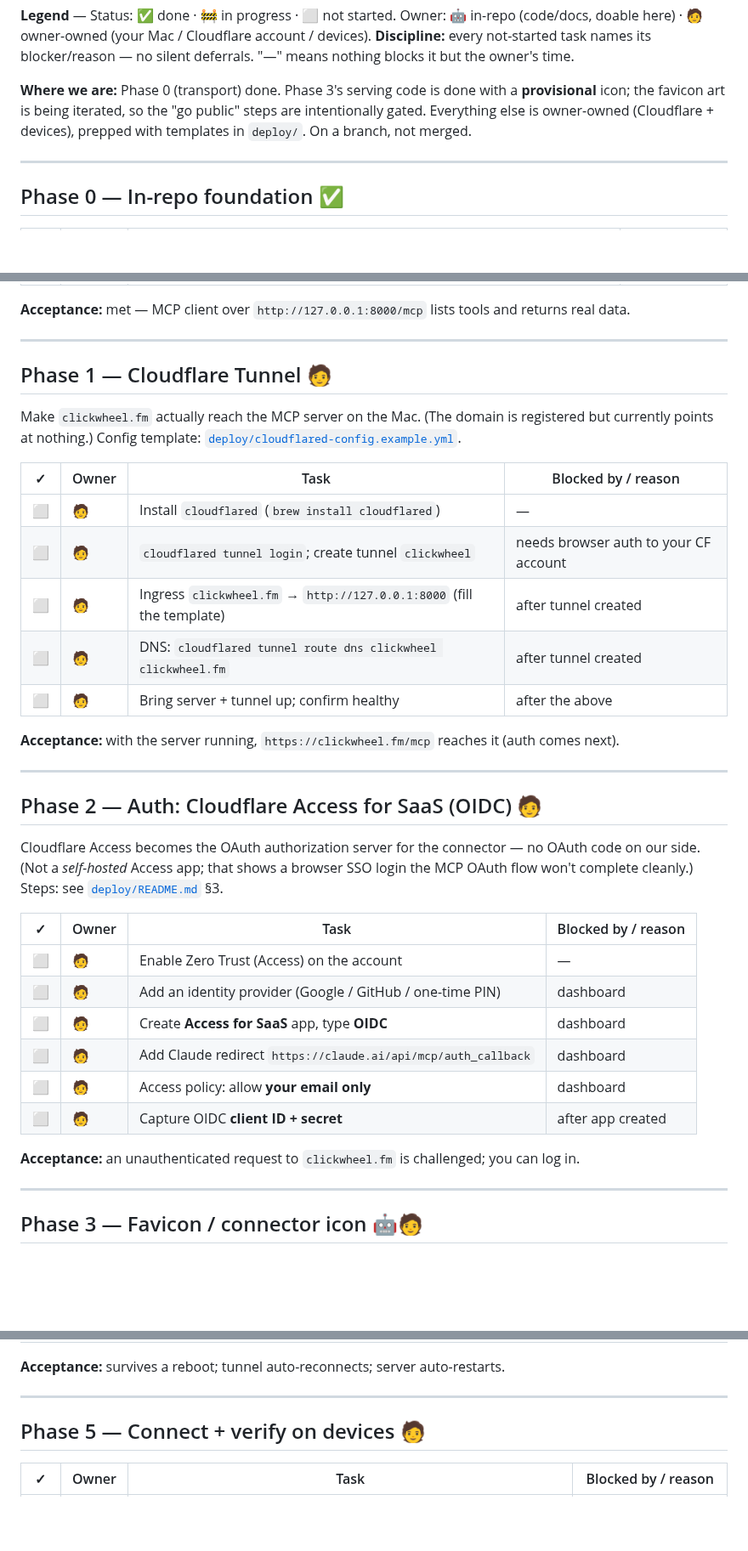
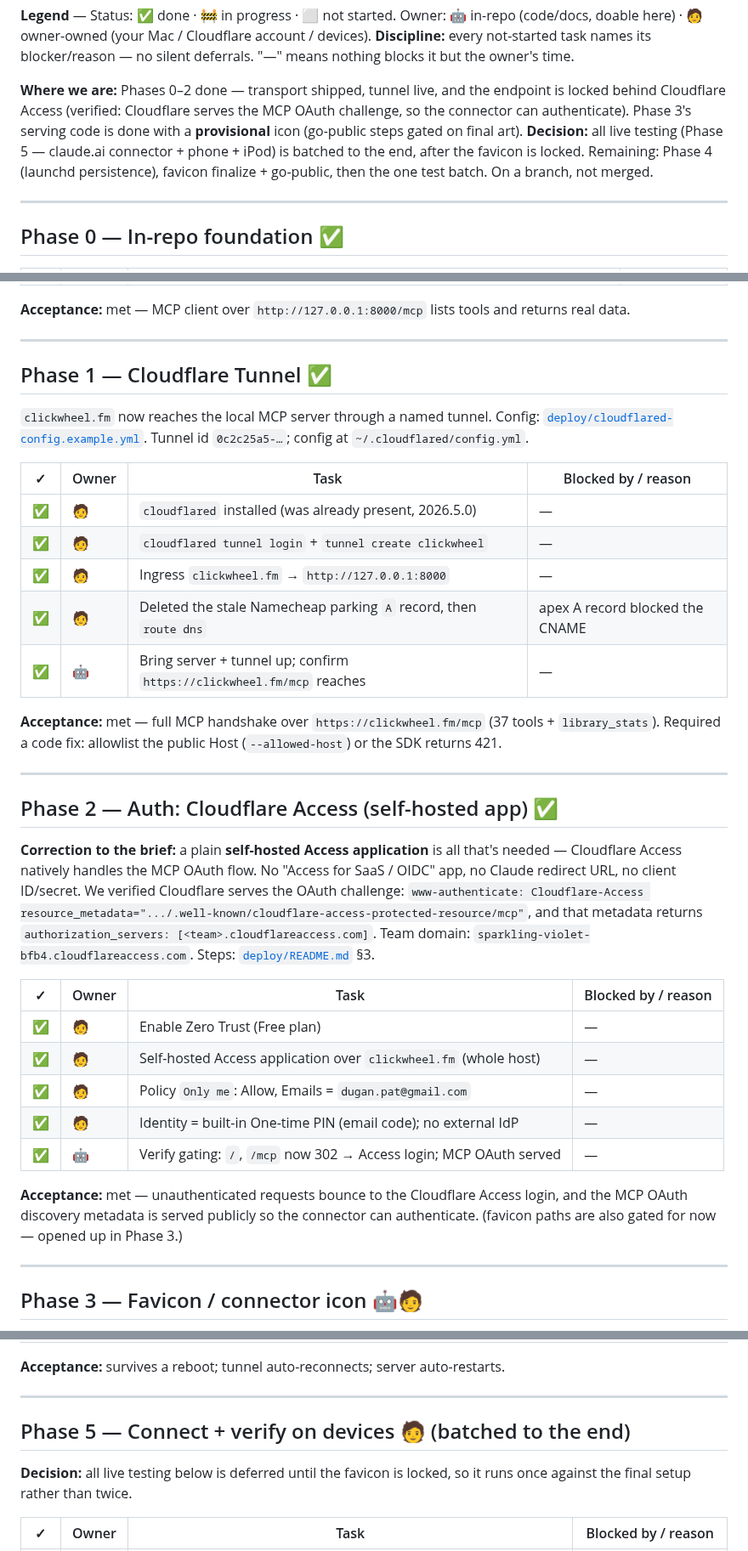
Before and after one commit to pdugan20/clickwheel, a Markdown page: docs/mcp/remote-mobile-access-tracker.md, 3 parts joined by grey strips. Shown at 85% size. Rendered like a GitHub page; blank space fills up the shorter version.

Commit message:
docs(mcp): record phases 1-2 done; correct auth to self-hosted Access
Tunnel + auth are live and verified. Correct the planned auth approach: a plain
self-hosted Cloudflare Access application (not "Access for SaaS / OIDC") is all
that's needed — Cloudflare Access natively serves the MCP OAuth challenge and
discovery metadata (verified via the www-authenticate header + the
/.well-known/cloudflare-access-protected-resource/mcp endpoint), so the connector
authenticates with zero OAuth code on our side. Resolves the brief's #1 unknown.

Tracker: mark phases 1-2 complete with what actually happened (parking A-record
deletion, the 421 host-allowlist fix), and record the decision to batch all live
testing (Phase 5) to the end after the favicon is locked.

Co-Authored-By: Claude Opus 4.8 (1M context) <noreply@anthropic.com>

```diff
--- a/docs/mcp/remote-mobile-access-tracker.md
+++ b/docs/mcp/remote-mobile-access-tracker.md
@@ -13,10 +13,14 @@ Cloudflare account / devices).
 **Discipline:** every not-started task names its blocker/reason — no silent
 deferrals. "—" means nothing blocks it but the owner's time.
 
-**Where we are:** Phase 0 (transport) done. Phase 3's serving code is done with
-a **provisional** icon; the favicon art is being iterated, so the "go public"
-steps are intentionally gated. Everything else is owner-owned (Cloudflare +
-devices), prepped with templates in `deploy/`. On a branch, not merged.
+**Where we are:** Phases 0–2 done — transport shipped, tunnel live, and the
+endpoint is locked behind Cloudflare Access (verified: Cloudflare serves the MCP
+OAuth challenge, so the connector can authenticate). Phase 3's serving code is
+done with a **provisional** icon (go-public steps gated on final art).
+**Decision:** all live testing (Phase 5 — claude.ai connector + phone + iPod) is
+batched to the end, after the favicon is locked. Remaining: Phase 4 (launchd
+persistence), favicon finalize + go-public, then the one test batch. On a
+branch, not merged.
 
 ---
 
@@ -34,41 +38,44 @@ devices), prepped with templates in `deploy/`. On a branch, not merged.
 
 ---
 
-## Phase 1 — Cloudflare Tunnel 🧑
+## Phase 1 — Cloudflare Tunnel ✅
 
-Make `clickwheel.fm` actually reach the MCP server on the Mac. (The domain is
-registered but currently points at nothing.) Config template:
+`clickwheel.fm` now reaches the local MCP server through a named tunnel. Config:
 [`deploy/cloudflared-config.example.yml`](deploy/cloudflared-config.example.yml).
+Tunnel id `0c2c25a5-…`; config at `~/.cloudflared/config.yml`.
 
-| ✓   | Owner | Task                                                                  | Blocked by / reason                   |
-| --- | ----- | --------------------------------------------------------------------- | ------------------------------------- |
-| ⬜  | 🧑    | Install `cloudflared` (`brew install cloudflared`)                    | —                                     |
-| ⬜  | 🧑    | `cloudflared tunnel login`; create tunnel `clickwheel`                | needs browser auth to your CF account |
-| ⬜  | 🧑    | Ingress `clickwheel.fm` → `http://127.0.0.1:8000` (fill the template) | after tunnel created                  |
-| ⬜  | 🧑    | DNS: `cloudflared tunnel route dns clickwheel clickwheel.fm`          | after tunnel created                  |
-| ⬜  | 🧑    | Bring server + tunnel up; confirm healthy                             | after the above                       |
+| ✓   | Owner | Task                                                                  | Blocked by / reason             |
+| --- | ----- | --------------------------------------------------------------------- | ------------------------------- |
+| ✅  | 🧑    | `cloudflared` installed (was already present, 2026.5.0)               | —                               |
+| ✅  | 🧑    | `cloudflared tunnel login` + `tunnel create clickwheel`               | —                               |
+| ✅  | 🧑    | Ingress `clickwheel.fm` → `http://127.0.0.1:8000`                     | —                               |
+| ✅  | 🧑    | Deleted the stale Namecheap parking `A` record, then `route dns`      | apex A record blocked the CNAME |
+| ✅  | 🤖    | Bring server + tunnel up; confirm `https://clickwheel.fm/mcp` reaches | —                               |
 
-**Acceptance:** with the server running, `https://clickwheel.fm/mcp` reaches it (auth comes next).
+**Acceptance:** met — full MCP handshake over `https://clickwheel.fm/mcp` (37 tools + `library_stats`). Required a code fix: allowlist the public Host (`--allowed-host`) or the SDK returns 421.
 
 ---
 
-## Phase 2 — Auth: Cloudflare Access for SaaS (OIDC) 🧑
+## Phase 2 — Auth: Cloudflare Access (self-hosted app) ✅
 
-Cloudflare Access becomes the OAuth authorization server for the connector — no
-OAuth code on our side. (Not a _self-hosted_ Access app; that shows a browser
-SSO login the MCP OAuth flow won't complete cleanly.) Steps: see
+**Correction to the brief:** a plain **self-hosted Access application** is all
+that's needed — Cloudflare Access natively handles the MCP OAuth flow. No
+"Access for SaaS / OIDC" app, no Claude redirect URL, no client ID/secret. We
+verified Cloudflare serves the OAuth challenge:
+`www-authenticate: Cloudflare-Access resource_metadata=".../.well-known/cloudflare-access-protected-resource/mcp"`,
+and that metadata returns `authorization_servers: [<team>.cloudflareaccess.com]`.
+Team domain: `sparkling-violet-bfb4.cloudflareaccess.com`. Steps:
 [`deploy/README.md`](deploy/README.md) §3.
 
-| ✓   | Owner | Task                                                          | Blocked by / reason |
-| --- | ----- | ------------------------------------------------------------- | ------------------- |
-| ⬜  | 🧑    | Enable Zero Trust (Access) on the account                     | —                   |
-| ⬜  | 🧑    | Add an identity provider (Google / GitHub / one-time PIN)     | dashboard           |
-| ⬜  | 🧑    | Create **Access for SaaS** app, type **OIDC**                 | dashboard           |
-| ⬜  | 🧑    | Add Claude redirect `https://claude.ai/api/mcp/auth_callback` | dashboard           |
-| ⬜  | 🧑    | Access policy: allow **your email only**                      | dashboard           |
-| ⬜  | 🧑    | Capture OIDC **client ID + secret**                           | after app created   |
+| ✓   | Owner | Task                                                                | Blocked by / reason |
+| --- | ----- | ------------------------------------------------------------------- | ------------------- |
+| ✅  | 🧑    | Enable Zero Trust (Free plan)                                       | —                   |
+| ✅  | 🧑    | Self-hosted Access application over `clickwheel.fm` (whole host)    | —                   |
+| ✅  | 🧑    | Policy `Only me`: Allow, Emails = `dugan.pat@gmail.com`             | —                   |
+| ✅  | 🧑    | Identity = built-in One-time PIN (email code); no external IdP      | —                   |
+| ✅  | 🤖    | Verify gating: `/`, `/mcp` now 302 → Access login; MCP OAuth served | —                   |
 
-**Acceptance:** an unauthenticated request to `clickwheel.fm` is challenged; you can log in.
+**Acceptance:** met — unauthenticated requests bounce to the Cloudflare Access login, and the MCP OAuth discovery metadata is served publicly so the connector can authenticate. (favicon paths are also gated for now — opened up in Phase 3.)
 
 ---
 
@@ -131,7 +138,10 @@ Server + tunnel must survive logout/reboot. LaunchAgent template:
 
 ---
 
-## Phase 5 — Connect + verify on devices 🧑
+## Phase 5 — Connect + verify on devices 🧑 (batched to the end)
+
+**Decision:** all live testing below is deferred until the favicon is locked, so
+it runs once against the final setup rather than twice.
 
 | ✓   | Owner | Task                                                                                          | Blocked by / reason         |
 | --- | ----- | --------------------------------------------------------------------------------------------- | --------------------------- |
```
Also changed, not shown: other parts of docs/mcp/remote-mobile-access-tracker.md (+1 -0 lines), docs/mcp/remote-mobile-access.md (+13 -11 lines), 1 other file.
